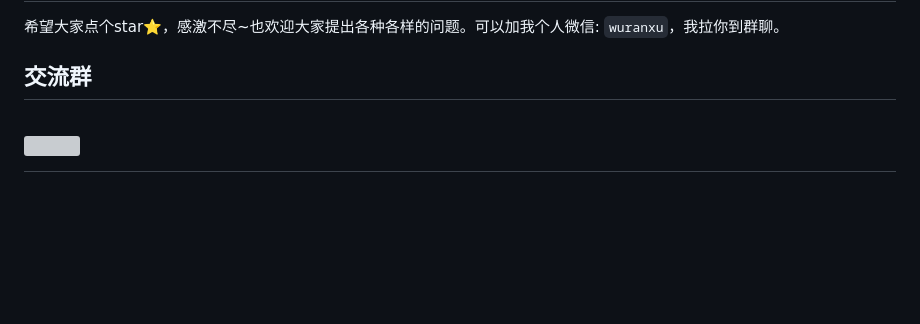
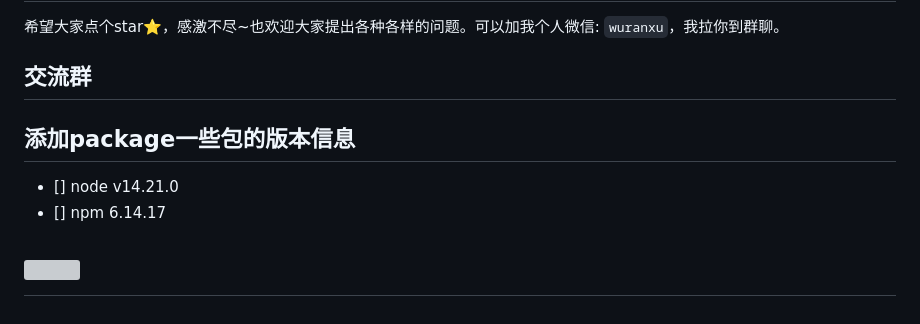
Before and after one commit to zhanzhicai2/pityWeb-f4117, a Markdown page: README.md, the part around the change. GitHub-like rendering; blank space fills up the shorter version; grey boxes are pictures that could not be loaded.

Commit message:
README.md: 添加package一些包的版本信息

```diff
--- a/README.md
+++ b/README.md
@@ -81,5 +81,9 @@ pity是一款专注于api自动化的工具，采用`Python`+`FastApi`+`React`
 
 ## 交流群
 
+## 添加package一些包的版本信息
+- [] node v14.21.0
+- [] npm 6.14.17
+
 ![](https://gitee.com/woodywrx/picture/raw/master/2021-12-11/1639202661521-%E5%BE%AE%E4%BF%A1%E5%9B%BE%E7%89%87_20211209210042.png)
 =======
```
